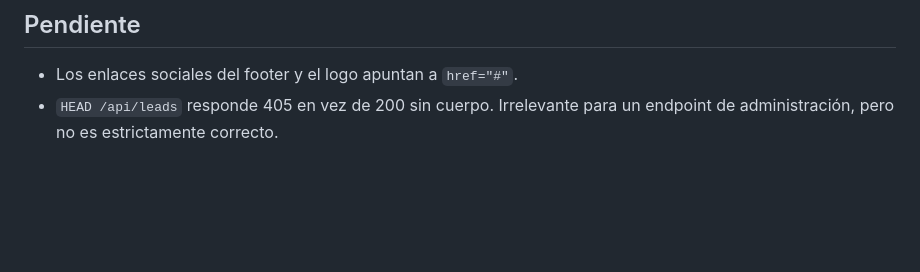
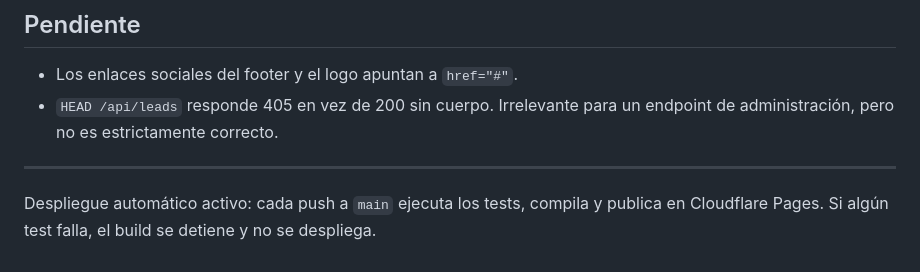
Before and after one commit to Steelbackfit/steelback-landing, a Markdown page: README.md, the part around the change. GitHub-like rendering; blank space fills up the shorter version.

Commit message:
docs: documenta que el despliegue automático ya está activo
Commit de verificación: sirve para comprobar que Cloudflare detecta el
push y despliega solo.

Co-Authored-By: Claude Opus 5 <noreply@anthropic.com>

```diff
--- a/README.md
+++ b/README.md
@@ -188,3 +188,9 @@ CDN público. El CI falla si aparece un PDF en `dist/`.
 - Los enlaces sociales del footer y el logo apuntan a `href="#"`.
 - `HEAD /api/leads` responde 405 en vez de 200 sin cuerpo. Irrelevante para un
   endpoint de administración, pero no es estrictamente correcto.
+
+---
+
+Despliegue automático activo: cada push a `main` ejecuta los tests, compila y
+publica en Cloudflare Pages. Si algún test falla, el build se detiene y no se
+despliega.
```
